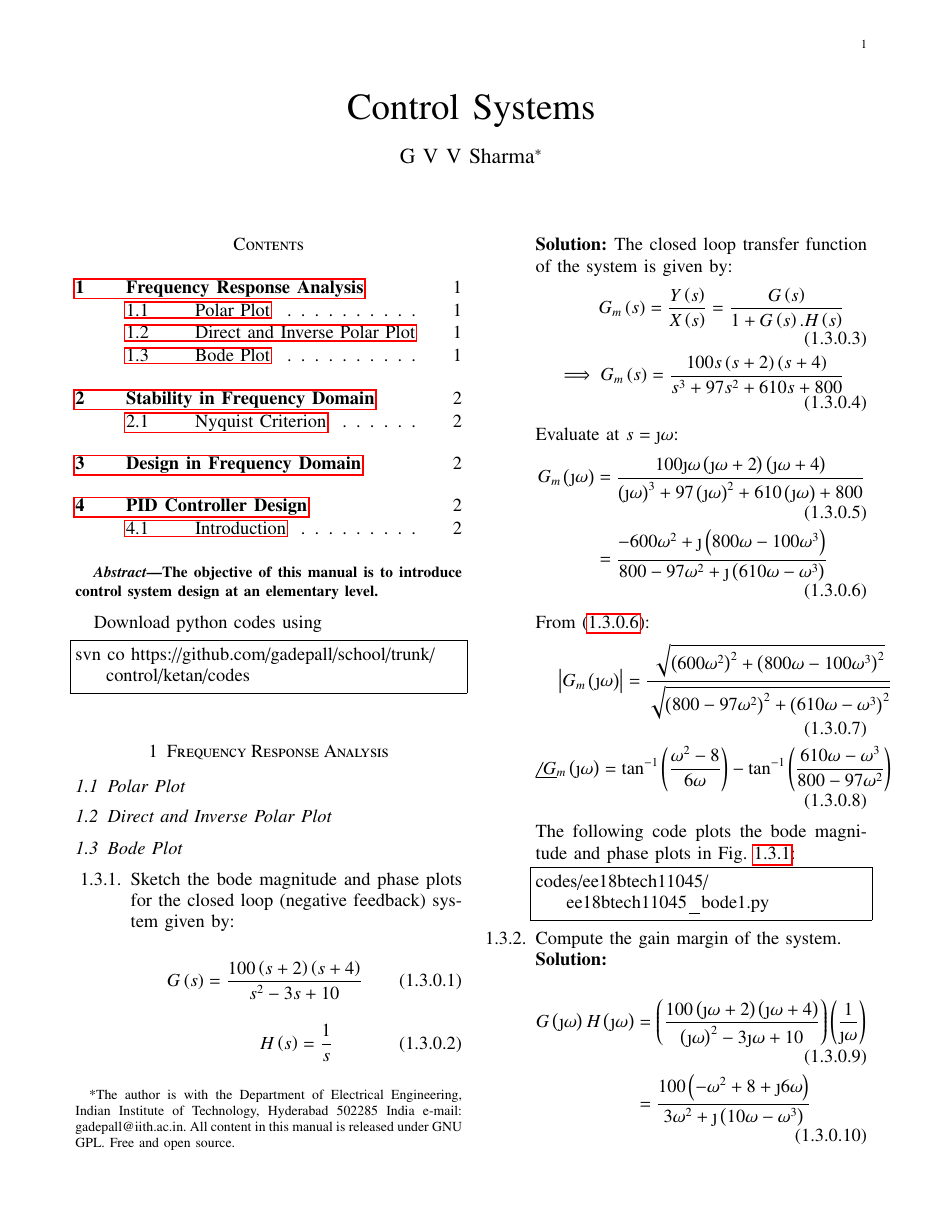
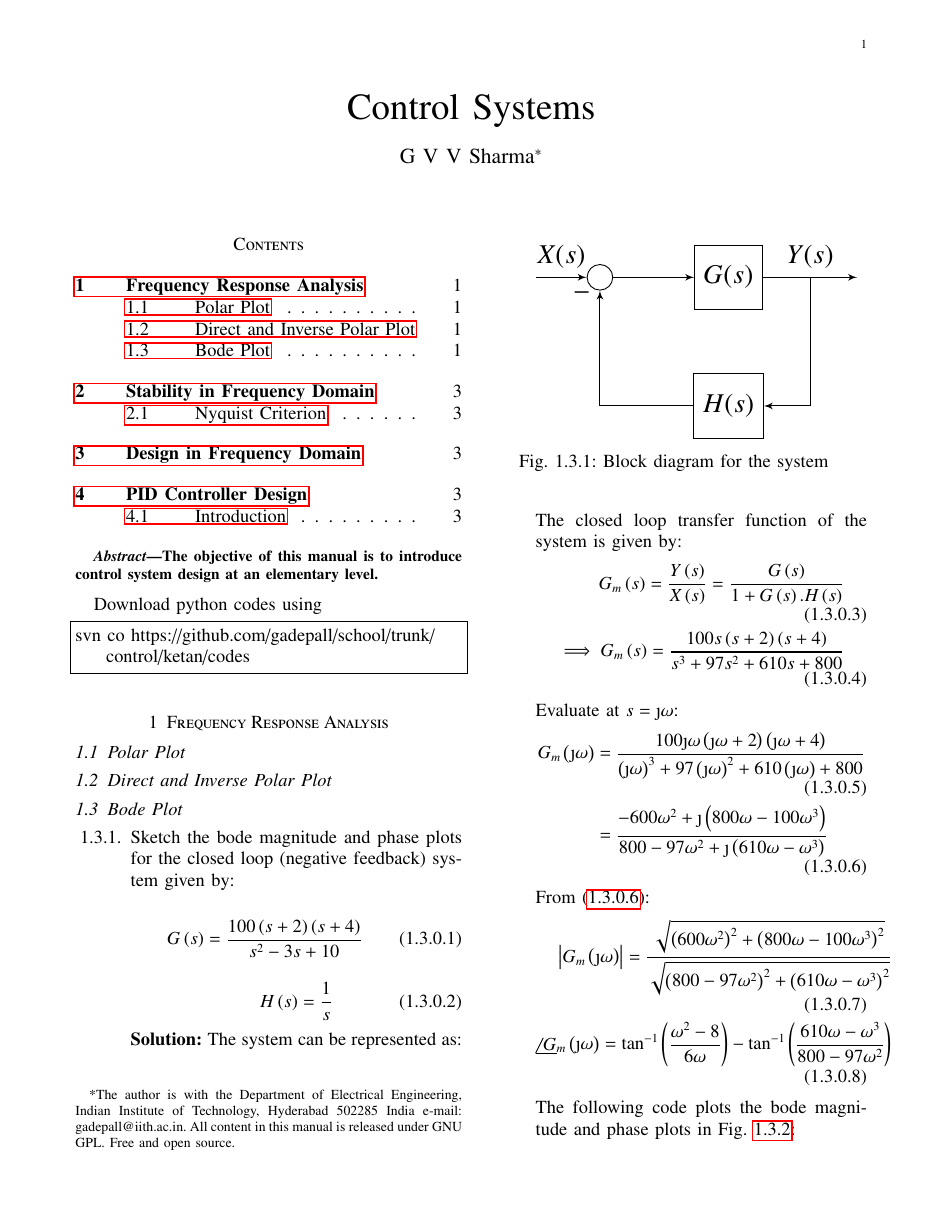
Before and after one commit to sudeep-v/EE2227-Control-Systems, a LaTeX paper (Manual2/ketan_control_manual.tex, which reads Manual2/chapters/ee18btech11045.tex): page 1 of 3. Compiled offline with pdfLaTeX.

Commit message:
Add files via upload

```diff
--- a/Manual2/chapters/ee18btech11045.tex
+++ b/Manual2/chapters/ee18btech11045.tex
@@ -12,6 +12,15 @@
 \end{align}
 
 \solution
+The system can be represented as:
+\begin{figure}[!ht]
+	\begin{center}
+		\resizebox{\columnwidth}{!}{\input{./figs/ee18btech11045/ee18btech11045_1.tex}}
+	\end{center}
+\caption{Block diagram for the system}
+\label{fig:ee18btech11045_1}
+\end{figure}
+
 The closed loop transfer function of the system is given by:
 \begin{align}
     G_m\brak{s} = \frac{Y\brak{s}}{X\brak{s}} = \frac{G\brak{s}}{1 + G\brak{s}.H\brak{s}}
```
